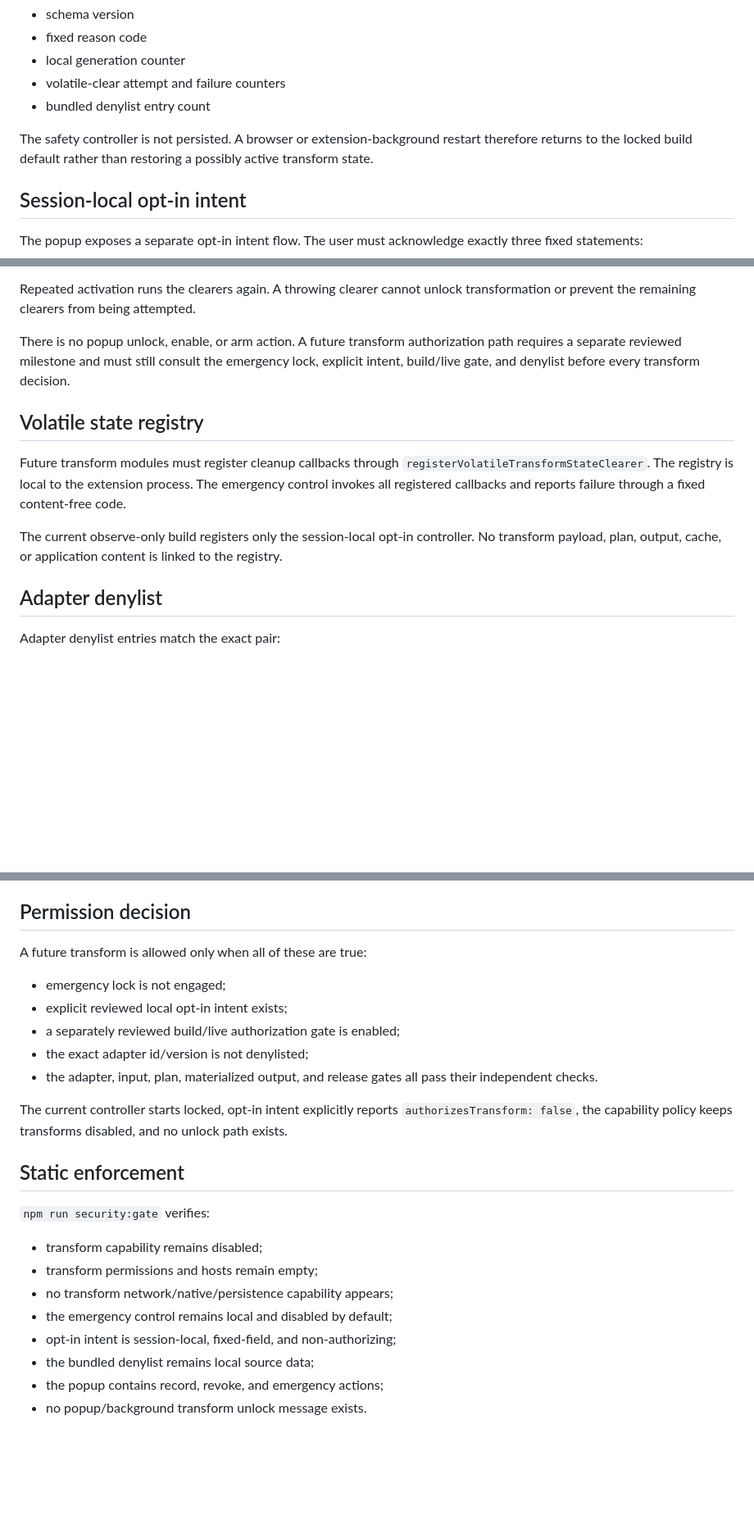
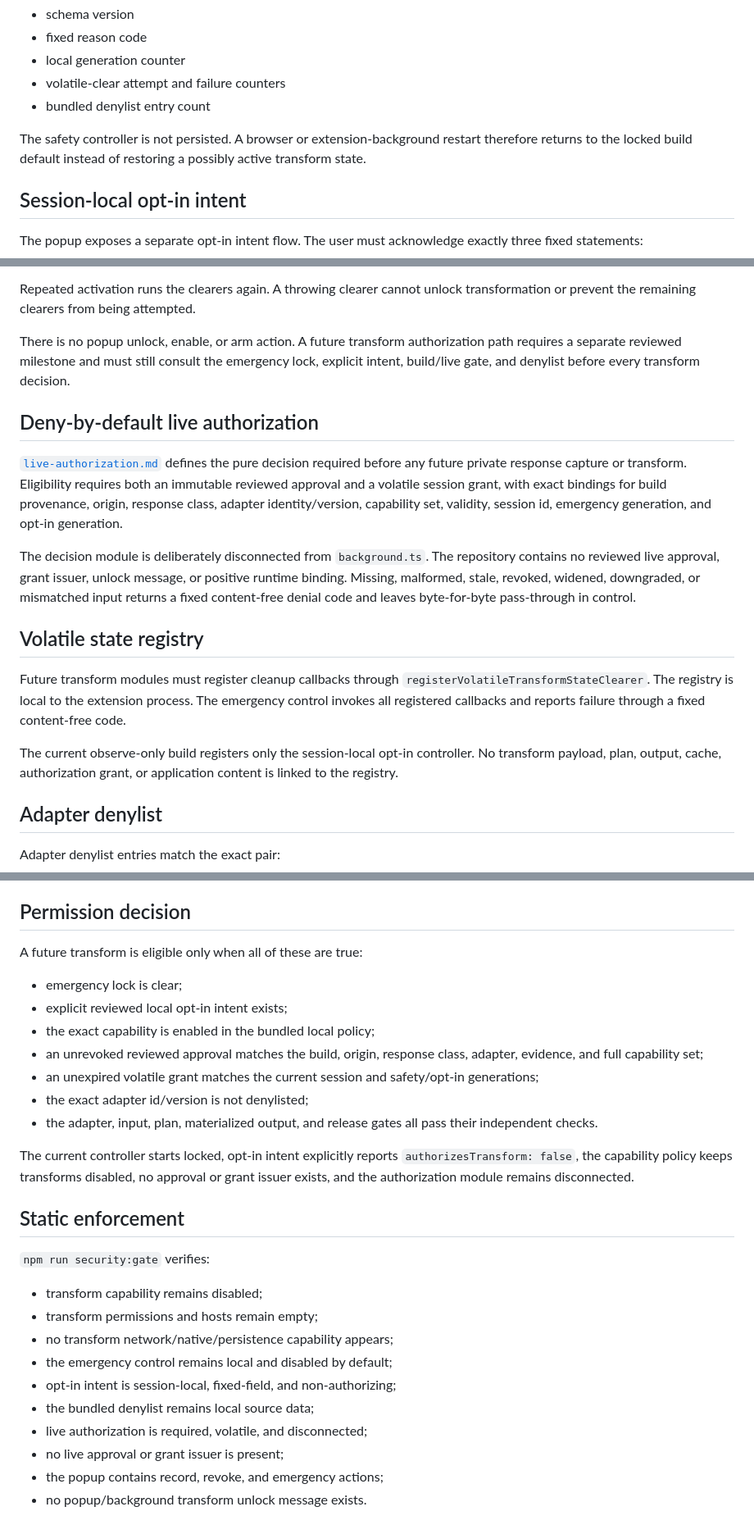
Before and after one commit to teamleaderleo/elatura, a Markdown page: docs/transform-safety.md, 3 parts joined by grey strips. Shown at 82% size. Rendered like a GitHub page; blank space fills up the shorter version.

Commit message:
Link transform controls to live authorization contract

```diff
--- a/docs/transform-safety.md
+++ b/docs/transform-safety.md
@@ -12,7 +12,7 @@ Every background start creates a fresh transform-safety controller with the emer
 - volatile-clear attempt and failure counters
 - bundled denylist entry count
 
-The safety controller is not persisted. A browser or extension-background restart therefore returns to the locked build default rather than restoring a possibly active transform state.
+The safety controller is not persisted. A browser or extension-background restart therefore returns to the locked build default instead of restoring a possibly active transform state.
 
 ## Session-local opt-in intent
 
@@ -49,11 +49,17 @@ Repeated activation runs the clearers again. A throwing clearer cannot unlock tr
 
 There is no popup unlock, enable, or arm action. A future transform authorization path requires a separate reviewed milestone and must still consult the emergency lock, explicit intent, build/live gate, and denylist before every transform decision.
 
+## Deny-by-default live authorization
+
+[`live-authorization.md`](live-authorization.md) defines the pure decision required before any future private response capture or transform. Eligibility requires both an immutable reviewed approval and a volatile session grant, with exact bindings for build provenance, origin, response class, adapter identity/version, capability set, validity, session id, emergency generation, and opt-in generation.
+
+The decision module is deliberately disconnected from `background.ts`. The repository contains no reviewed live approval, grant issuer, unlock message, or positive runtime binding. Missing, malformed, stale, revoked, widened, downgraded, or mismatched input returns a fixed content-free denial code and leaves byte-for-byte pass-through in control.
+
 ## Volatile state registry
 
 Future transform modules must register cleanup callbacks through `registerVolatileTransformStateClearer`. The registry is local to the extension process. The emergency control invokes all registered callbacks and reports failure through a fixed content-free code.
 
-The current observe-only build registers only the session-local opt-in controller. No transform payload, plan, output, cache, or application content is linked to the registry.
+The current observe-only build registers only the session-local opt-in controller. No transform payload, plan, output, cache, authorization grant, or application content is linked to the registry.
 
 ## Adapter denylist
 
@@ -69,15 +75,17 @@ The bundled list is currently empty because no production transform adapter is e
 
 ## Permission decision
 
-A future transform is allowed only when all of these are true:
+A future transform is eligible only when all of these are true:
 
-- emergency lock is not engaged;
+- emergency lock is clear;
 - explicit reviewed local opt-in intent exists;
-- a separately reviewed build/live authorization gate is enabled;
+- the exact capability is enabled in the bundled local policy;
+- an unrevoked reviewed approval matches the build, origin, response class, adapter, evidence, and full capability set;
+- an unexpired volatile grant matches the current session and safety/opt-in generations;
 - the exact adapter id/version is not denylisted;
 - the adapter, input, plan, materialized output, and release gates all pass their independent checks.
 
-The current controller starts locked, opt-in intent explicitly reports `authorizesTransform: false`, the capability policy keeps transforms disabled, and no unlock path exists.
+The current controller starts locked, opt-in intent explicitly reports `authorizesTransform: false`, the capability policy keeps transforms disabled, no approval or grant issuer exists, and the authorization module remains disconnected.
 
 ## Static enforcement
 
@@ -89,5 +97,7 @@ The current controller starts locked, opt-in intent explicitly reports `authoriz
 - the emergency control remains local and disabled by default;
 - opt-in intent is session-local, fixed-field, and non-authorizing;
 - the bundled denylist remains local source data;
+- live authorization is required, volatile, and disconnected;
+- no live approval or grant issuer is present;
 - the popup contains record, revoke, and emergency actions;
 - no popup/background transform unlock message exists.
```
